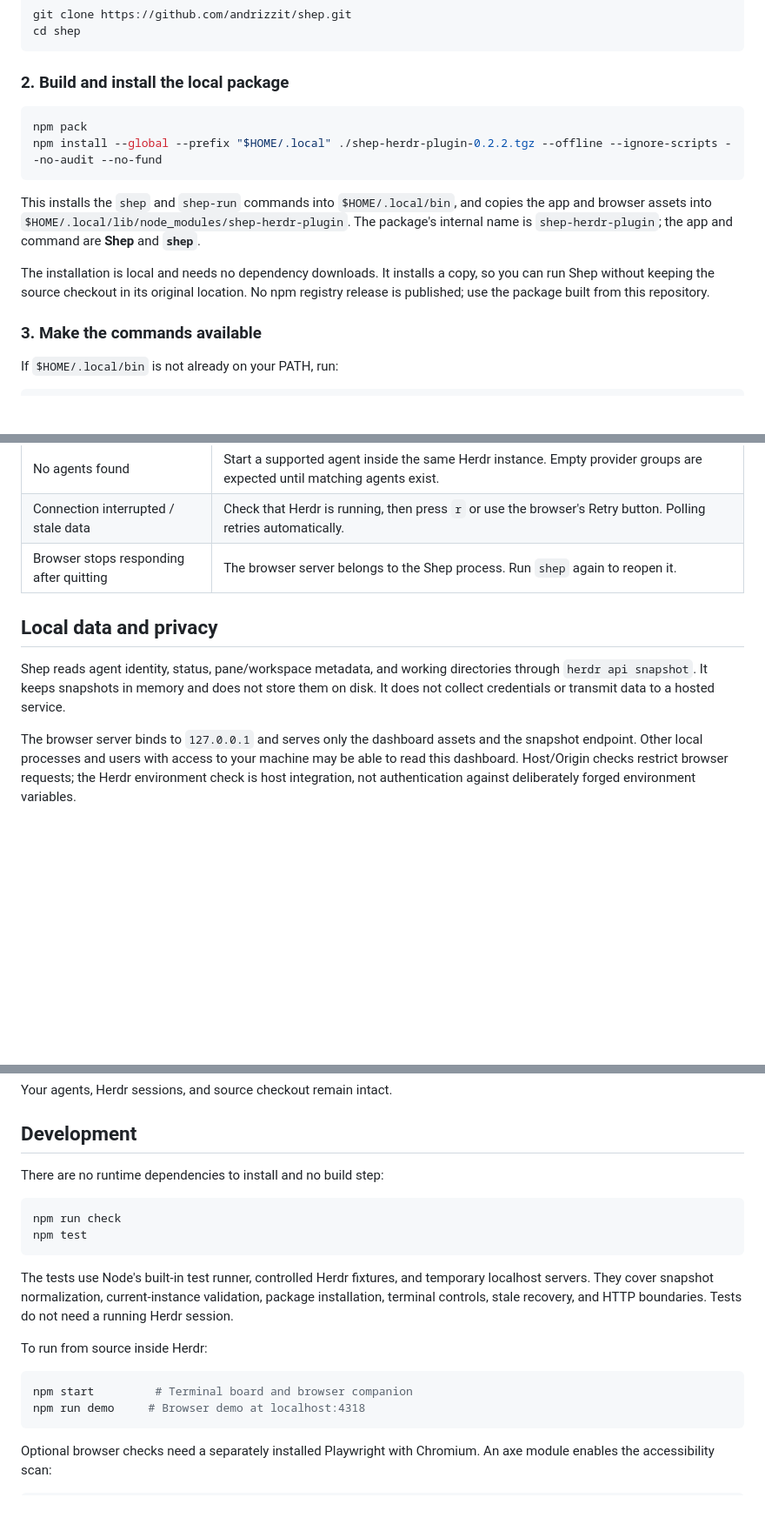
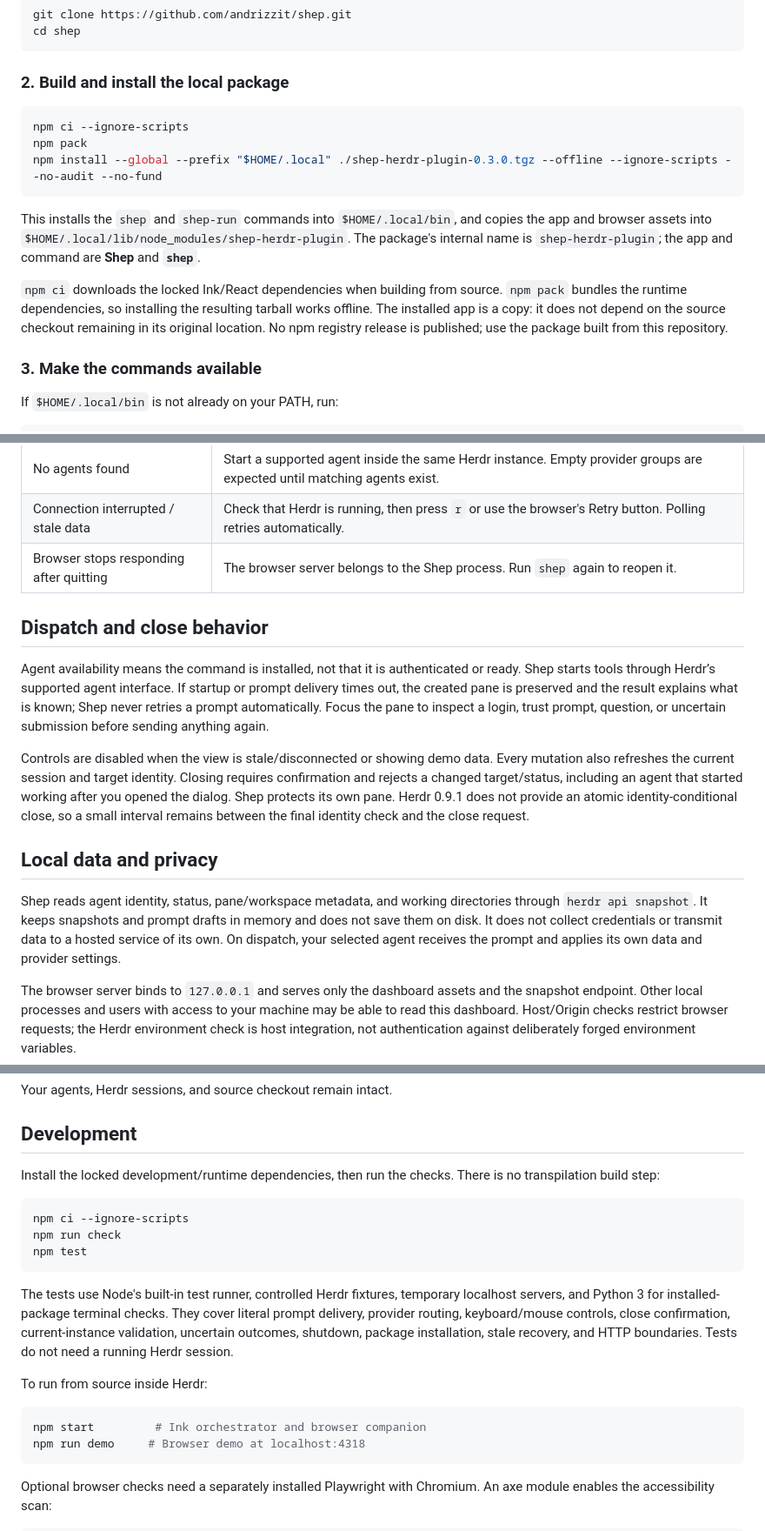
Before and after one commit to andrizzit/shep, a Markdown page: README.md, 3 parts joined by grey strips. Shown: that part at 87% size. GitHub-like rendering; blank space fills up the shorter version.

````diff
--- a/README.md
+++ b/README.md
@@ -50,13 +52,14 @@ cd shep
 ### 2. Build and install the local package
 
 ```sh
+npm ci --ignore-scripts
 npm pack
-npm install --global --prefix "$HOME/.local" ./shep-herdr-plugin-0.2.2.tgz --offline --ignore-scripts --no-audit --no-fund
+npm install --global --prefix "$HOME/.local" ./shep-herdr-plugin-0.3.0.tgz --offline --ignore-scripts --no-audit --no-fund
 ```
 
 This installs the `shep` and `shep-run` commands into `$HOME/.local/bin`, and copies the app and browser assets into `$HOME/.local/lib/node_modules/shep-herdr-plugin`. The package's internal name is `shep-herdr-plugin`; the app and command are **Shep** and **`shep`**.
 
-The installation is local and needs no dependency downloads. It installs a copy, so you can run Shep without keeping the source checkout in its original location. No npm registry release is published; use the package built from this repository.
+`npm ci` downloads the locked Ink/React dependencies when building from source. `npm pack` bundles the runtime dependencies, so installing the resulting tarball works offline. The installed app is a copy: it does not depend on the source checkout remaining in its original location. No npm registry release is published; use the package built from this repository.
 
 ### 3. Make the commands available
 
@@ -165,9 +187,15 @@ The plugin shortcut is optional. Typing `shep` in an existing pane is enough to
 | Connection interrupted / stale data | Check that Herdr is running, then press `r` or use the browser's Retry button. Polling retries automatically. |
 | Browser stops responding after quitting | The browser server belongs to the Shep process. Run `shep` again to reopen it. |
 
+## Dispatch and close behavior
+
+Agent availability means the command is installed, not that it is authenticated or ready. Shep starts tools through Herdr’s supported agent interface. If startup or prompt delivery times out, the created pane is preserved and the result explains what is known; Shep never retries a prompt automatically. Focus the pane to inspect a login, trust prompt, question, or uncertain submission before sending anything again.
+
+Controls are disabled when the view is stale/disconnected or showing demo data. Every mutation also refreshes the current session and target identity. Closing requires confirmation and rejects a changed target/status, including an agent that started working after you opened the dialog. Shep protects its own pane. Herdr 0.9.1 does not provide an atomic identity-conditional close, so a small interval remains between the final identity check and the close request.
+
 ## Local data and privacy
 
-Shep reads agent identity, status, pane/workspace metadata, and working directories through `herdr api snapshot`. It keeps snapshots in memory and does not store them on disk. It does not collect credentials or transmit data to a hosted service.
+Shep reads agent identity, status, pane/workspace metadata, and working directories through `herdr api snapshot`. It keeps snapshots and prompt drafts in memory and does not save them on disk. It does not collect credentials or transmit data to a hosted service of its own. On dispatch, your selected agent receives the prompt and applies its own data and provider settings.
 
 The browser server binds to `127.0.0.1` and serves only the dashboard assets and the snapshot endpoint. Other local processes and users with access to your machine may be able to read this dashboard. Host/Origin checks restrict browser requests; the Herdr environment check is host integration, not authentication against deliberately forged environment variables.
 
@@ -191,19 +219,20 @@ Your agents, Herdr sessions, and source checkout remain intact.
 
 ## Development
 
-There are no runtime dependencies to install and no build step:
+Install the locked development/runtime dependencies, then run the checks. There is no transpilation build step:
 
 ```sh
+npm ci --ignore-scripts
 npm run check
 npm test
 ```
 
-The tests use Node's built-in test runner, controlled Herdr fixtures, and temporary localhost servers. They cover snapshot normalization, current-instance validation, package installation, terminal controls, stale recovery, and HTTP boundaries. Tests do not need a running Herdr session.
+The tests use Node's built-in test runner, controlled Herdr fixtures, temporary localhost servers, and Python 3 for installed-package terminal checks. They cover literal prompt delivery, provider routing, keyboard/mouse controls, close confirmation, current-instance validation, uncertain outcomes, shutdown, package installation, stale recovery, and HTTP boundaries. Tests do not need a running Herdr session.
 
 To run from source inside Herdr:
 
 ```sh
-npm start         # Terminal board and browser companion
+npm start         # Ink orchestrator and browser companion
 npm run demo     # Browser demo at localhost:4318
 ```
 
````
Also changed, not shown: other parts of README.md (+51 -30 lines), docs/images/shep-terminal.png, 13 other files.
